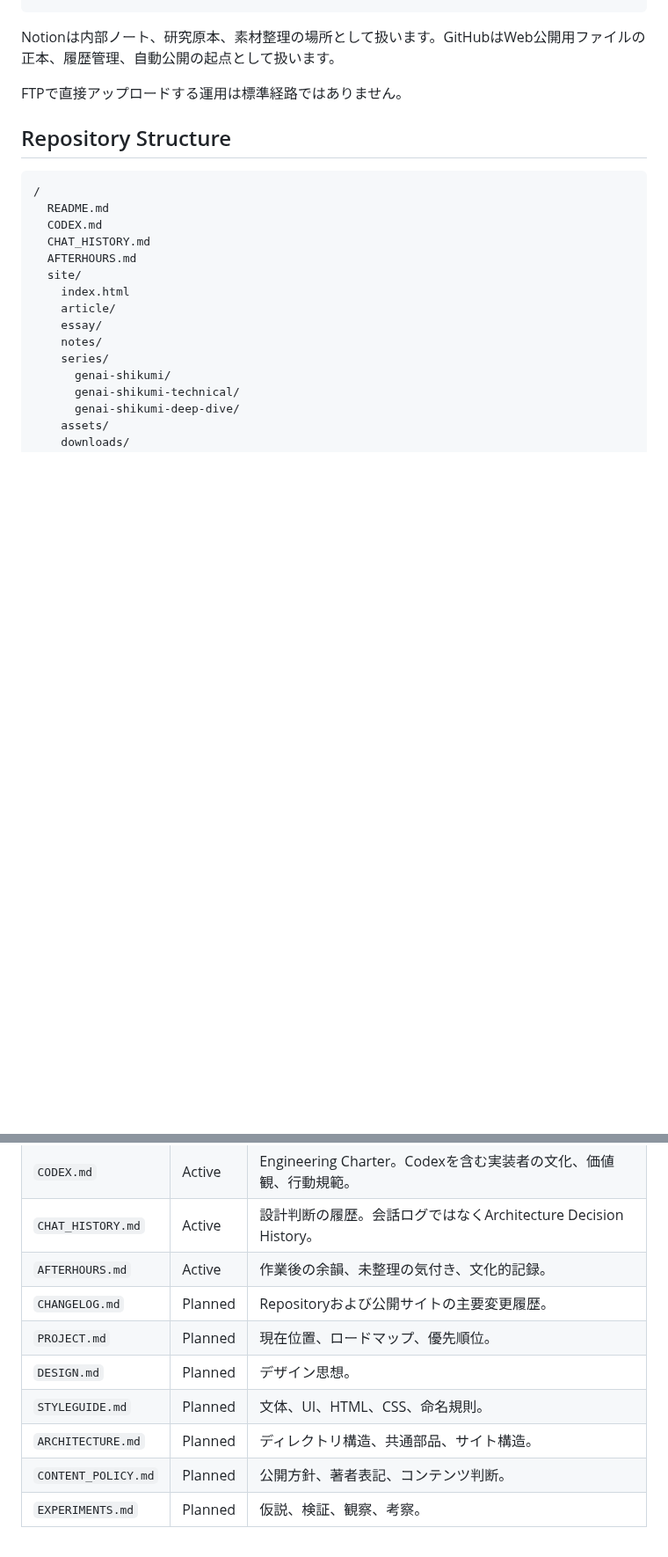
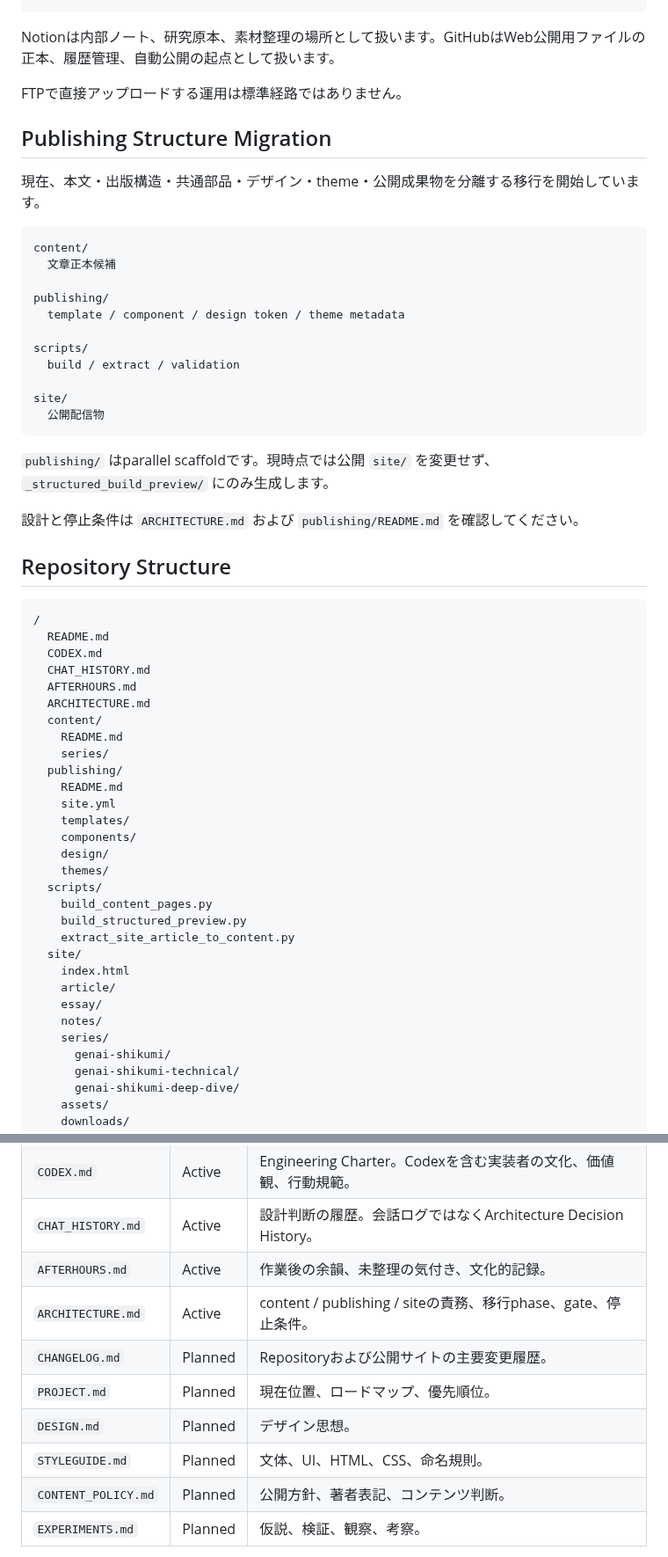
Before and after one commit to smilegroupsato/web-genai-ron-jp, a Markdown page: README.md, 2 parts joined by grey strips. Shown at 88% size. Drawn GitHub-style; blank space fills up the shorter version.

Commit message:
Document parallel publishing structure

````diff
--- a/README.md
+++ b/README.md
@@ -50,6 +50,28 @@ Notionは内部ノート、研究原本、素材整理の場所として扱い
 
 FTPで直接アップロードする運用は標準経路ではありません。
 
+## Publishing Structure Migration
+
+現在、本文・出版構造・共通部品・デザイン・theme・公開成果物を分離する移行を開始しています。
+
+```text
+content/
+  文章正本候補
+
+publishing/
+  template / component / design token / theme metadata
+
+scripts/
+  build / extract / validation
+
+site/
+  公開配信物
+```
+
+`publishing/` はparallel scaffoldです。現時点では公開 `site/` を変更せず、`_structured_build_preview/` にのみ生成します。
+
+設計と停止条件は `ARCHITECTURE.md` および `publishing/README.md` を確認してください。
+
 ## Repository Structure
 
 ```text
@@ -58,6 +80,21 @@ FTPで直接アップロードする運用は標準経路ではありません
   CODEX.md
   CHAT_HISTORY.md
   AFTERHOURS.md
+  ARCHITECTURE.md
+  content/
+    README.md
+    series/
+  publishing/
+    README.md
+    site.yml
+    templates/
+    components/
+    design/
+    themes/
+  scripts/
+    build_content_pages.py
+    build_structured_preview.py
+    extract_site_article_to_content.py
   site/
     index.html
     article/
@@ -86,11 +123,11 @@ FTPで直接アップロードする運用は標準経路ではありません
 | `CODEX.md` | Active | Engineering Charter。Codexを含む実装者の文化、価値観、行動規範。 |
 | `CHAT_HISTORY.md` | Active | 設計判断の履歴。会話ログではなくArchitecture Decision History。 |
 | `AFTERHOURS.md` | Active | 作業後の余韻、未整理の気付き、文化的記録。 |
+| `ARCHITECTURE.md` | Active | content / publishing / siteの責務、移行phase、gate、停止条件。 |
 | `CHANGELOG.md` | Planned | Repositoryおよび公開サイトの主要変更履歴。 |
 | `PROJECT.md` | Planned | 現在位置、ロードマップ、優先順位。 |
 | `DESIGN.md` | Planned | デザイン思想。 |
 | `STYLEGUIDE.md` | Planned | 文体、UI、HTML、CSS、命名規則。 |
-| `ARCHITECTURE.md` | Planned | ディレクトリ構造、共通部品、サイト構造。 |
 | `CONTENT_POLICY.md` | Planned | 公開方針、著者表記、コンテンツ判断。 |
 | `EXPERIMENTS.md` | Planned | 仮説、検証、観察、考察。 |
 
````
Also changed, not shown: other parts of README.md (+4 -1 lines).
